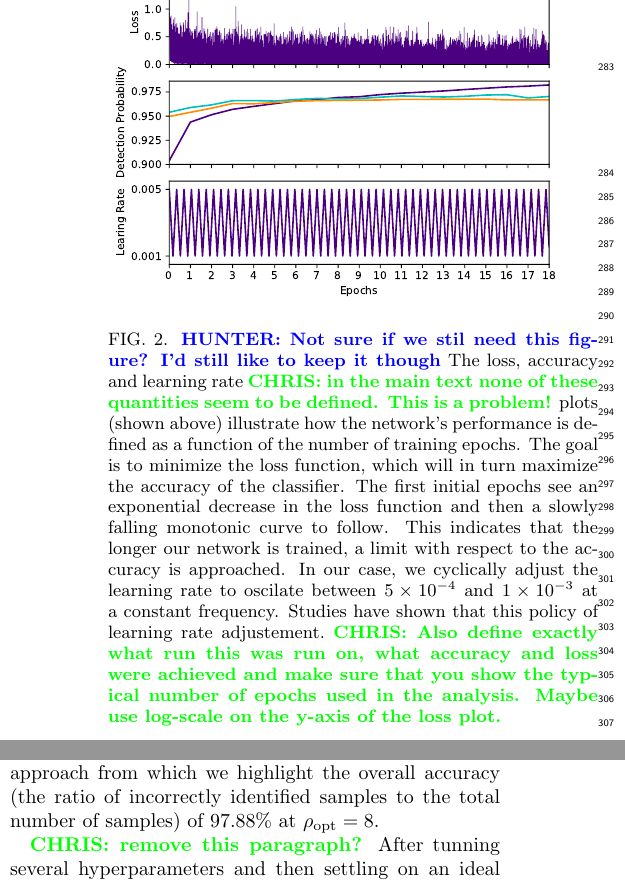
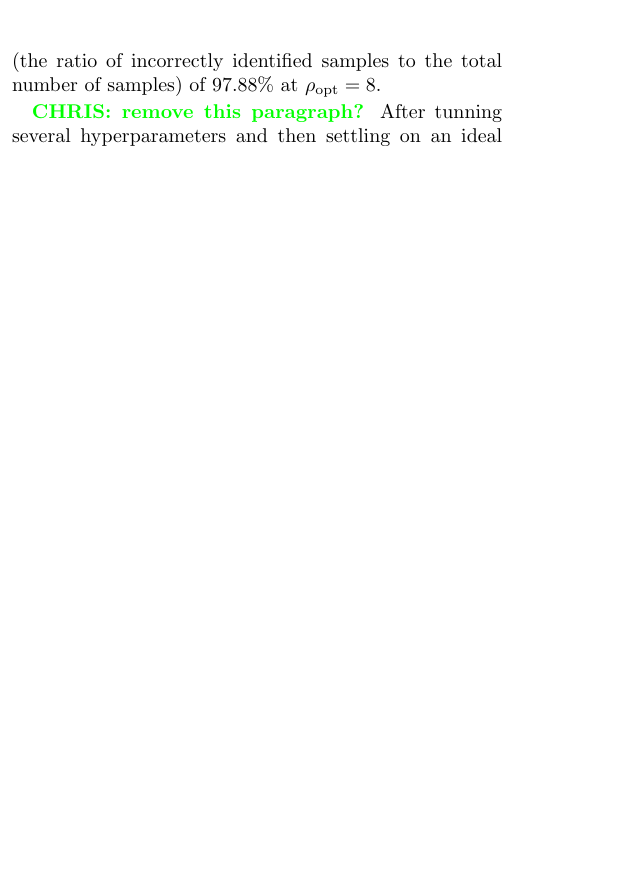
Before and after one commit to hagabbar/matching_cnn_paper, a LaTeX paper (match_cnn_paper.tex): two parts of the columns of page 4 of 8 before the commit and part of one column of page 4 of 7 after it, the two joined at a grey line, cut at the place of the change, the shorter picture padded with empty space. Compiled offline with pdfLaTeX; a LaTeX package or settings file that is missing is left out.

Commit message:
Cleaned up Fig 1 caption and removed Fig 2 (for DCC).

```diff
--- a/match_cnn_paper.tex
+++ b/match_cnn_paper.tex
@@ -50,11 +50,18 @@ floatfix,
 \usepackage{acronym}
 \usepackage{multirow}
 \usepackage{tabularx}
+\usepackage{hyperref}
 %\addbibresource{references.bib}
 \linenumbers % Commence numbering lines
 %\usepackage{hyperref}% add hypertext capabilities
 %\usepackage[mathlines]{lineno}% Enable numbering of text and display math
 %\linenumbers\relax % Commence numbering lines
+\hypersetup{
+%--- fill inside borders ---
+  colorlinks=true,        % false: boxed links; true: colored links
+  linkcolor=black,         % color of internal links
+  citecolor=cyan,         % color of links to bibliography
+}
 
 %\usepackage[showframe,%Uncomment any one of the following lines to test
 %%scale=0.7, marginratio={1:1, 2:3}, ignoreall,% default settings
@@ -459,24 +466,27 @@ Table~\ref{table:network}.
 The ranking statistic that we extract from the CNN analysis is taken from the final output layer,
 composed of 2 neurons, where each neuron will output a probability value bewteen zero and 1. One neuron gives the probability that a signal is noise and the second gives the probability that the signal is astrophysical. This output is then used to classify our signals.
 
-\begin{figure}
-\includegraphics[width=\columnwidth]{figures/loss.pdf}
-\caption{\label{fig:loss_curve} \hunter{Not sure if we stil need this figure? I'd still like to keep it though} The
-loss, accuracy and learning rate~\chris{in the main text none of these
-quantities seem to be defined. This is a problem!} plots (shown above)
-illustrate how the network's performance is defined as a function of the number
-of training epochs. The goal is
-to minimize the loss function, which will in turn maximize the accuracy of the
-classifier. The first initial epochs see an exponential decrease in the loss
-function and then a slowly falling monotonic curve to follow. This indicates
-that the longer our network is trained, a limit with respect to the accuracy is
-approached. In our case, we cyclically adjust the learning rate to oscilate
-between $5 \times 10^{-4}$ and $1 \times 10^{-3}$ at a constant frequency.
-Studies have shown that this policy of learning rate adjustement.~\chris{Also
-define exactly what run this was run on, what accuracy and loss were achieved
-and make sure that you show the typical number of epochs used in the analysis.
-Maybe use log-scale on the y-axis of the loss plot.}}
-\end{figure}
+%
+% I am commenting this figure out for now
+%
+%\begin{figure}
+%\includegraphics[width=\columnwidth]{figures/loss.pdf}
+%\caption{\label{fig:loss_curve} \hunter{Not sure if we stil need this figure? I'd still like to keep it though} The
+%loss, accuracy and learning rate~\chris{in the main text none of these
+%quantities seem to be defined. This is a problem!} plots (shown above)
+%illustrate how the network's performance is defined as a function of the number
+%of training epochs. The goal is
+%to minimize the loss function, which will in turn maximize the accuracy of the
+%classifier. The first initial epochs see an exponential decrease in the loss
+%function and then a slowly falling monotonic curve to follow. This indicates
+%that the longer our network is trained, a limit with respect to the accuracy is
+%approached. In our case, we cyclically adjust the learning rate to oscilate
+%between $5 \times 10^{-4}$ and $1 \times 10^{-3}$ at a constant frequency.
+%Studies have shown that this policy of learning rate adjustement.~\chris{Also
+%define exactly what run this was run on, what accuracy and loss were achieved
+%and make sure that you show the typical number of epochs used in the analysis.
+%Maybe use log-scale on the y-axis of the loss plot.}}
+%\end{figure}
 
 \begin{table}[]
 \begin{tabular}{lcccccccccc}
```
Also changed, not shown: match_cnn_paper.tex (18 more changed lines).
